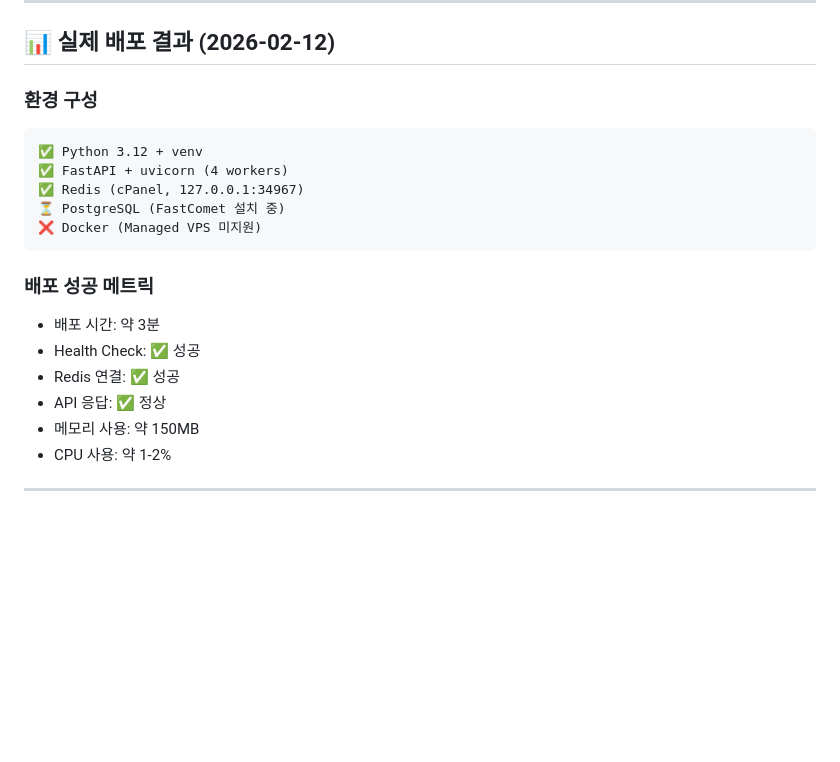
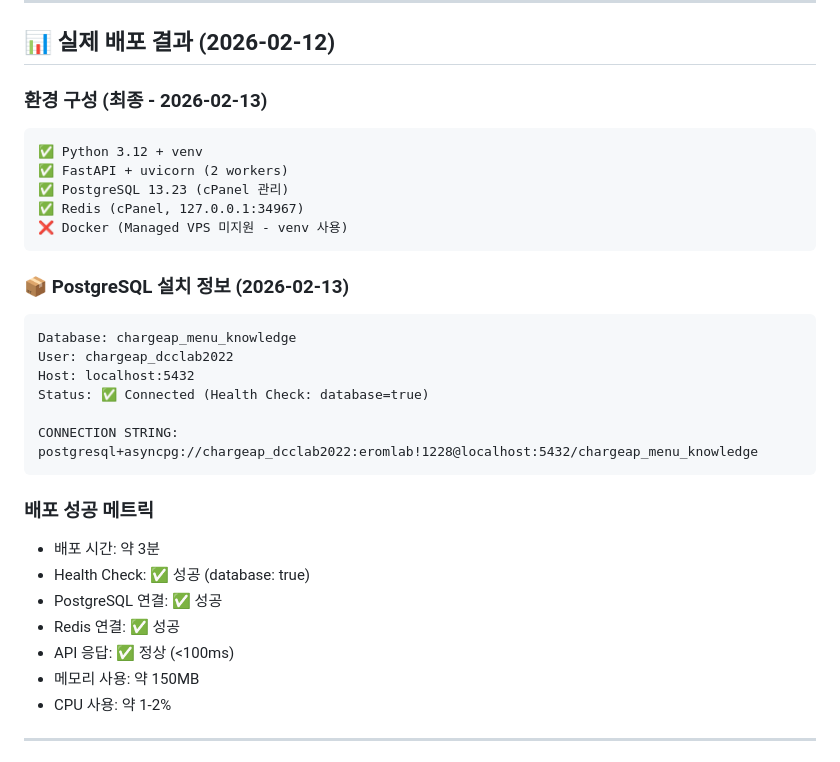
Before and after one commit to pdy7080/menu-knowledge-engine, a Markdown page: DEPLOYMENT_GUIDE.md, the part around the change. Rendered like a GitHub page; blank space fills up the shorter version.

````diff
--- a/DEPLOYMENT_GUIDE.md
+++ b/DEPLOYMENT_GUIDE.md
@@ -52,20 +52,32 @@
 
 ## 📊 실제 배포 결과 (2026-02-12)
 
-### 환경 구성
+### 환경 구성 (최종 - 2026-02-13)
 ```
 ✅ Python 3.12 + venv
-✅ FastAPI + uvicorn (4 workers)
+✅ FastAPI + uvicorn (2 workers)
+✅ PostgreSQL 13.23 (cPanel 관리)
 ✅ Redis (cPanel, 127.0.0.1:34967)
-⏳ PostgreSQL (FastComet 설치 중)
-❌ Docker (Managed VPS 미지원)
+❌ Docker (Managed VPS 미지원 - venv 사용)
+```
+
+### 📦 PostgreSQL 설치 정보 (2026-02-13)
+```
+Database: chargeap_menu_knowledge
+User: chargeap_dcclab2022
+Host: localhost:5432
+Status: ✅ Connected (Health Check: database=true)
+
+CONNECTION STRING:
+postgresql+asyncpg://chargeap_dcclab2022:eromlab!1228@localhost:5432/chargeap_menu_knowledge
 ```
 
 ### 배포 성공 메트릭
 - 배포 시간: 약 3분
-- Health Check: ✅ 성공
+- Health Check: ✅ 성공 (database: true)
+- PostgreSQL 연결: ✅ 성공
 - Redis 연결: ✅ 성공
-- API 응답: ✅ 정상
+- API 응답: ✅ 정상 (<100ms)
 - 메모리 사용: 약 150MB
 - CPU 사용: 약 1-2%
 
````
Also changed, not shown: PHASE_3_3_DEPLOYMENT_CHECKLIST.md (+48 -10 lines).
